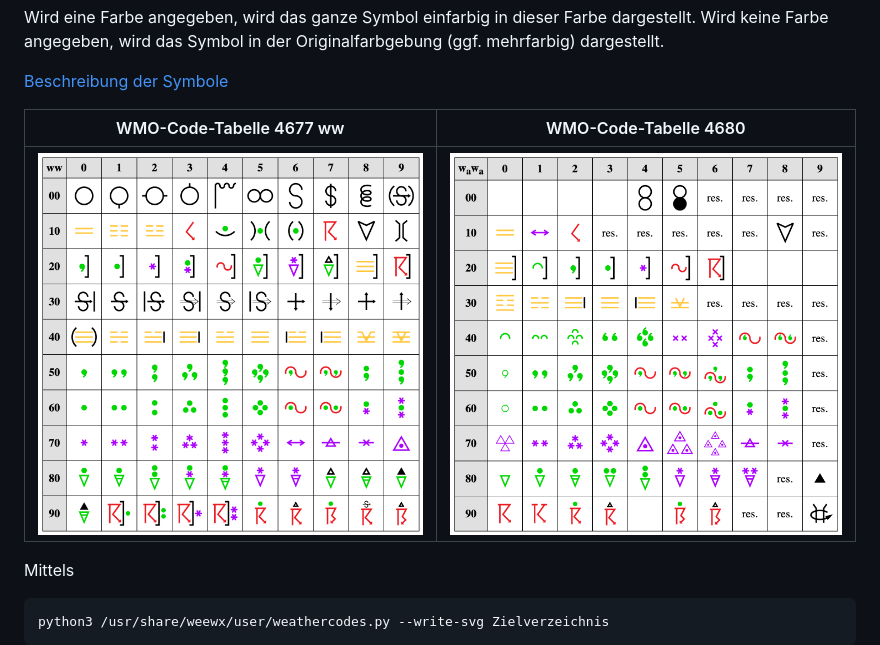
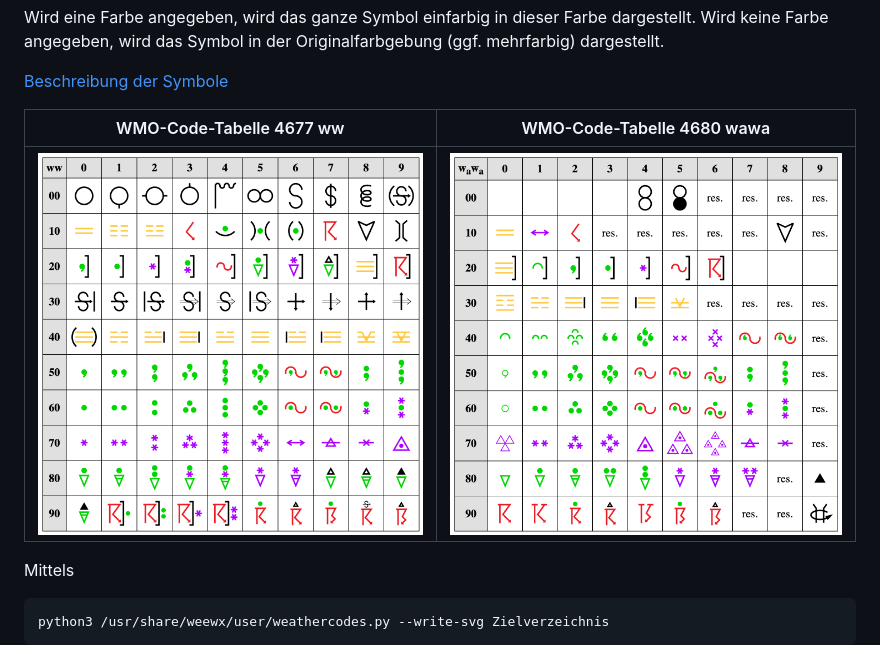
Before and after one commit to roe-dl/weewx-DWD, a Markdown page: README.md, the part around the change. Rendered like a GitHub page; pictures changed too: images/WMO-code-table-4680-colored.png.

```diff
--- a/README.md
+++ b/README.md
@@ -522,8 +522,8 @@ der Originalfarbgebung (ggf. mehrfarbig) dargestellt.
 
 [Beschreibung der Symbole](https://www.woellsdorf-wetter.de/info/presentweather.html)
 
-WMO-Code-Tabelle 4677 ww | WMO-Code-Tabelle 4680
--------------------------|-----------------------
+WMO-Code-Tabelle 4677 ww | WMO-Code-Tabelle 4680 wawa
+-------------------------|---------------------------
 ![WMO-Code-Tabelle 4677](images/WMO-code-table-4677-colored.png) | ![WMO-Code-Tabelle 4680](images/WMO-code-table-4680-colored.png)
 
 Mittels
```
Also changed, not shown: 3 other files.
